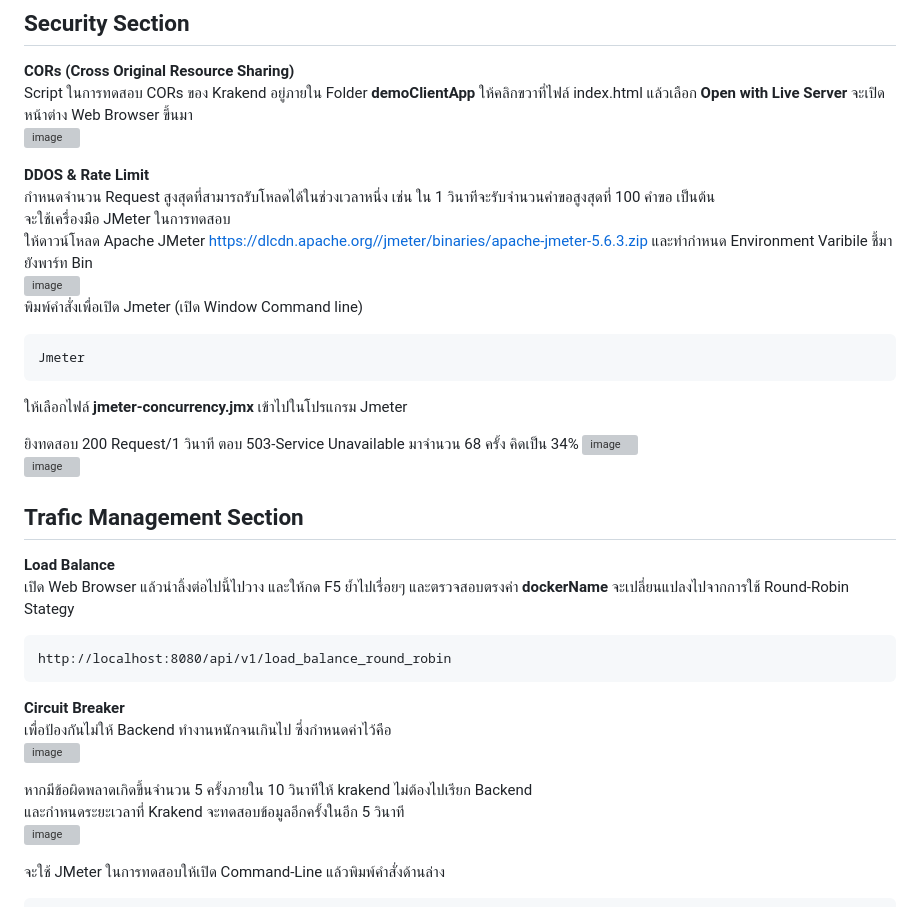
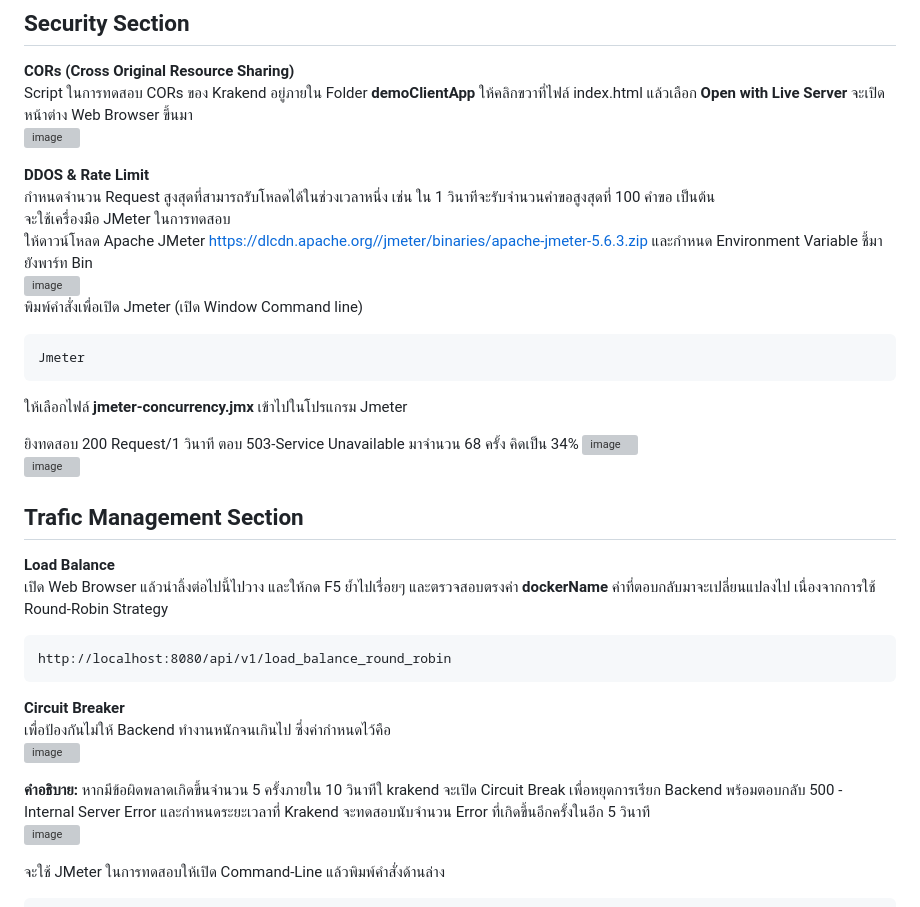
Before and after one commit to chairod/krakend-2.9.4, a Markdown page: ScenarioStep.md, the part around the change. Drawn GitHub-style; grey boxes are pictures that could not be loaded.

````diff
--- a/ScenarioStep.md
+++ b/ScenarioStep.md
@@ -51,7 +51,7 @@ docker-compose up
   **DDOS & Rate Limit**
   กำหนดจำนวน Request สูงสุดที่สามารถรับโหลดได้ในช่วงเวลาหนึ่ง เช่น ใน 1 วินาทีจะรับจำนวนคำขอสูงสุดที่ 100 คำขอ เป็นต้น
 จะใช้เครื่องมือ JMeter ในการทดสอบ
-ให้ดาวน์โหลด Apache JMeter https://dlcdn.apache.org//jmeter/binaries/apache-jmeter-5.6.3.zip  และทำกำหนด Environment Varibile ชี้มายังพาร์ท Bin
+ให้ดาวน์โหลด Apache JMeter https://dlcdn.apache.org//jmeter/binaries/apache-jmeter-5.6.3.zip  และกำหนด Environment Variable ชี้มายังพาร์ท Bin
 ![image](https://github.com/user-attachments/assets/b0544a70-a038-439a-8a45-2dddf344f61f)
 พิมพ์คำสั่งเพื่อเปิด Jmeter (เปิด Window Command line)
 ```
@@ -67,17 +67,17 @@ Jmeter
 
 ## Trafic Management Section
  **Load Balance**
- เปิด Web Browser แล้วนำลิ้งต่อไปนี้ไปวาง และให้กด F5 ย้ำไปเรื่อยๆ และตรวจสอบตรงค่า  **dockerName** จะเปลี่ยนแปลงไปจากการใช้ Round-Robin Stategy
+ เปิด Web Browser แล้วนำลิ้งต่อไปนี้ไปวาง และให้กด F5 ย้ำไปเรื่อยๆ และตรวจสอบตรงค่า  **dockerName** ค่าที่ตอบกลับมาจะเปลี่ยนแปลงไป เนื่องจากการใช้ Round-Robin Strategy
 ```
 http://localhost:8080/api/v1/load_balance_round_robin
 ```
 
 **Circuit Breaker**
-เพื่อป้องกันไม่ให้ Backend ทำงานหนักจนเกินไป ซึ่งกำหนดค่าไว้คือ
+เพื่อป้องกันไม่ให้ Backend ทำงานหนักจนเกินไป ซึ่งค่ากำหนดไว้คือ
 ![image](https://github.com/user-attachments/assets/0e371ff2-065d-4ff5-80dc-2a000595b82d)
 
-หากมีข้อผิดพลาดเกิดขึ้นจำนวน 5 ครั้งภายใน 10 วินาทีให้ krakend ไม่ต้องไปเรียก Backend
-และกำหนดระยะเวลาที่ Krakend จะทดสอบข้อมูลอีกครั้งในอีก 5 วินาที
+**คำอธิบาย:** หากมีข้อผิดพลาดเกิดขึ้นจำนวน 5 ครั้งภายใน 10 วินาทีใ krakend จะเปิด Circuit Break เพื่อหยุดการเรียก Backend พร้อมตอบกลับ 500 - Internal Server Error
+และกำหนดระยะเวลาที่ Krakend จะทดสอบนับจำนวน Error ที่เกิดขึ้นอีกครั้งในอีก 5 วินาที
 ![image](https://github.com/user-attachments/assets/97efc412-6114-4187-b7ef-124d6ecbacc3)
 
 จะใช้ JMeter ในการทดสอบให้เปิด Command-Line แล้วพิมพ์คำสั่งด้านล่าง
````
